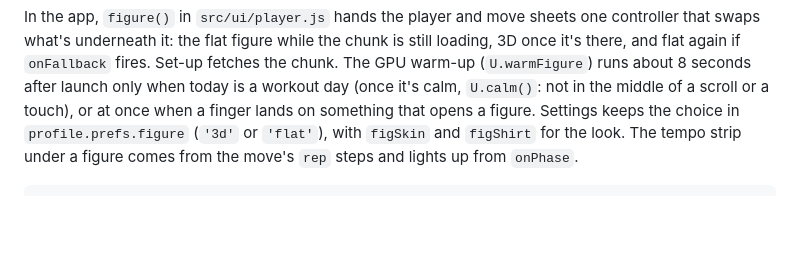
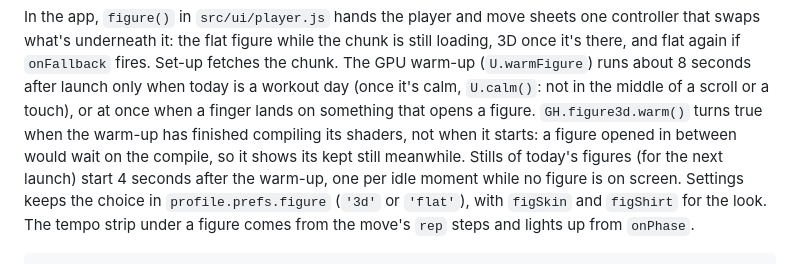
Before and after one commit to ShadowsDistant/gradient-health, a Markdown page: docs/DEVELOPING.md, the part around the change. GitHub-like rendering; blank space fills up the shorter version.

Commit message:
DEVELOPING: what warm means for the 3D figure, and when stills are drawn
Co-Authored-By: Claude Opus 5.5 <noreply@anthropic.com>
Claude-Session: https://claude.ai/code/session_01EgKEMKkhtCMxP2KQ3Z2Lhp

```diff
--- a/docs/DEVELOPING.md
+++ b/docs/DEVELOPING.md
@@ -267,7 +267,10 @@ controller that swaps what's underneath it: the flat figure while the chunk is s
 it's there, and flat again if `onFallback` fires. Set-up fetches the chunk. The GPU warm-up
 (`U.warmFigure`) runs about 8 seconds after launch only when today is a workout day (once it's calm,
 `U.calm()`: not in the middle of a scroll or a touch), or at once when a finger lands on something
-that opens a figure. Settings keeps the choice in `profile.prefs.figure` (`'3d'` or `'flat'`), with
+that opens a figure. `GH.figure3d.warm()` turns true when the warm-up has finished compiling its
+shaders, not when it starts: a figure opened in between would wait on the compile, so it shows its
+kept still meanwhile. Stills of today's figures (for the next launch) start 4 seconds after the
+warm-up, one per idle moment while no figure is on screen. Settings keeps the choice in `profile.prefs.figure` (`'3d'` or `'flat'`), with
 `figSkin` and `figShirt` for the look. The tempo strip under a figure comes from the move's `rep`
 steps and lights up from `onPhase`.
 
```
